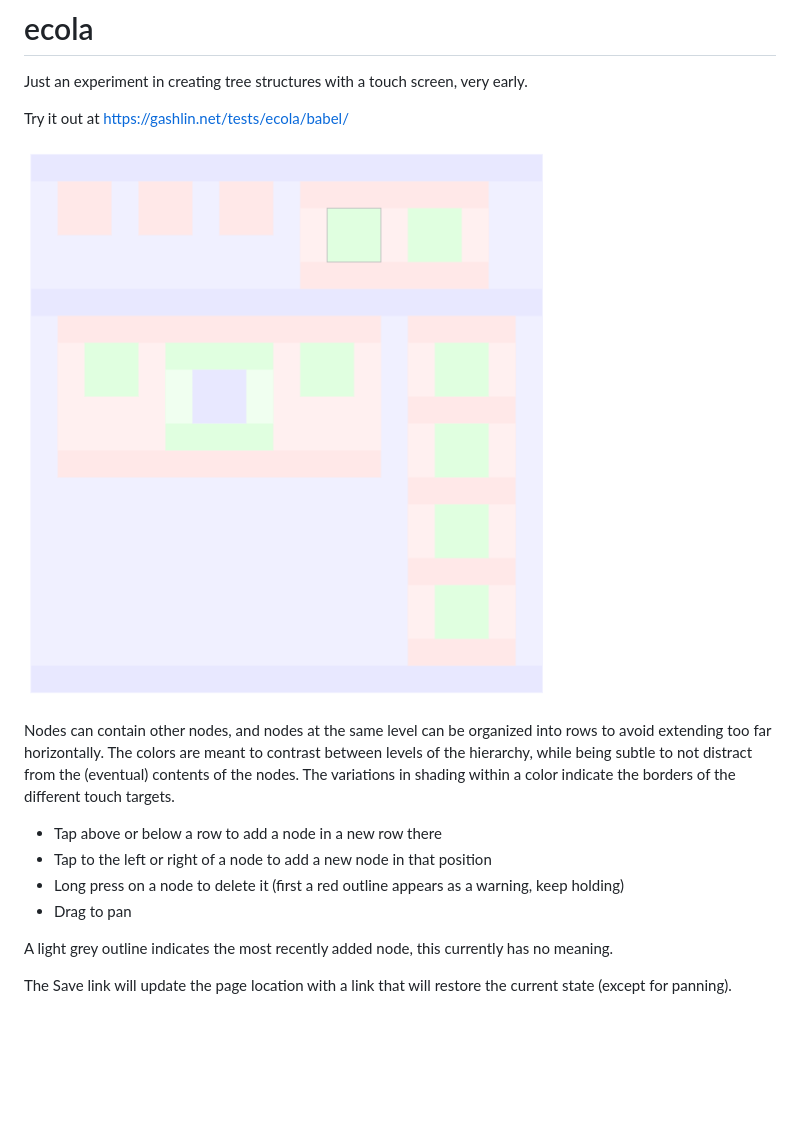
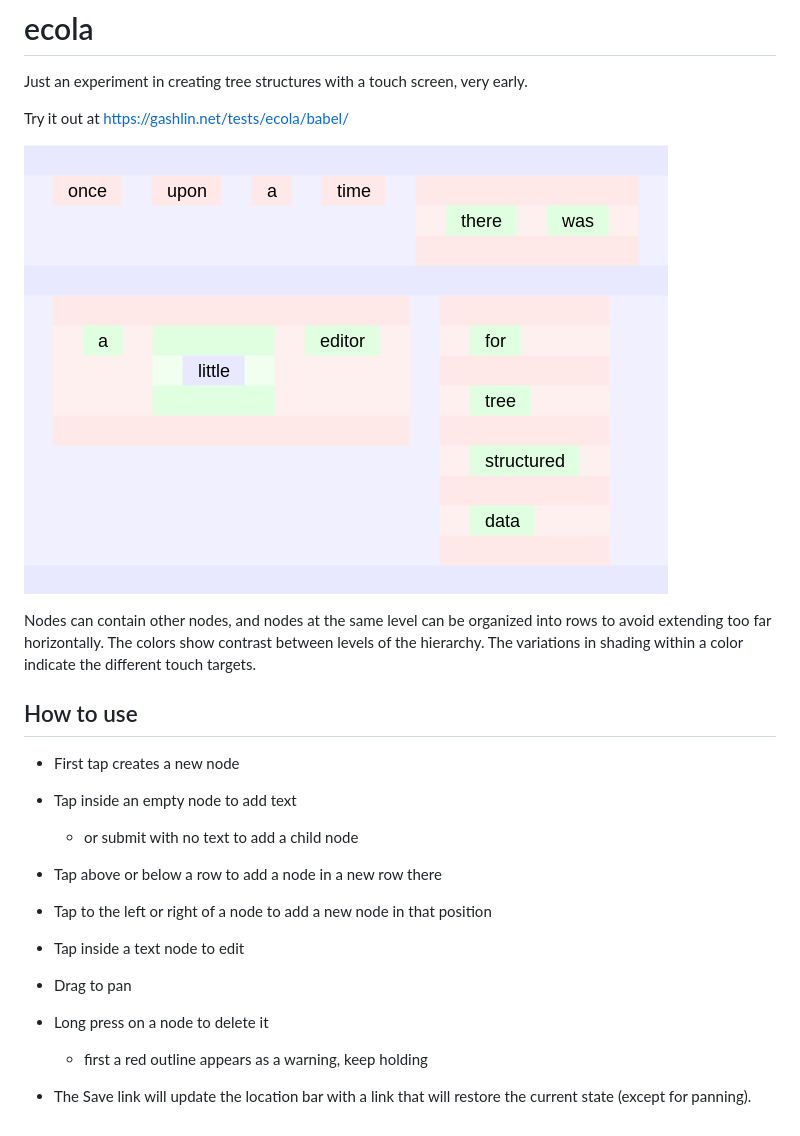
Before and after one commit to hcs64/ecola, a Markdown page: README.md, the part around the change printed below. Rendered like a GitHub page; pictures changed too: ecola-screen.png; blank space fills up the shorter version.

Commit message:
Readme update, new screenshot

```diff
--- a/README.md
+++ b/README.md
@@ -7,12 +7,15 @@ Try it out at https://gashlin.net/tests/ecola/babel/
 
-Nodes can contain other nodes, and nodes at the same level can be organized into rows to avoid extending too far horizontally. The colors are meant to contrast between levels of the hierarchy, while being subtle to not distract from the (eventual) contents of the nodes.  The variations in shading within a color indicate the borders of the different touch targets.
+Nodes can contain other nodes, and nodes at the same level can be organized into rows to avoid extending too far horizontally. The colors show contrast between levels of the hierarchy.  The variations in shading within a color indicate the different touch targets.
 
+## How to use
+* First tap creates a new node
+* Tap inside an empty node to add text
+  * or submit with no text to add a child node
 * Tap above or below a row to add a node in a new row there
 * Tap to the left or right of a node to add a new node in that position
-* Long press on a node to delete it (first a red outline appears as a warning, keep holding)
+* Tap inside a text node to edit
 * Drag to pan
+* Long press on a node to delete it
+  * first a red outline appears as a warning, keep holding
 
-A light grey outline indicates the most recently added node, this currently has no meaning.
-
-The Save link will update the page location with a link that will restore the
-current state (except for panning).
+* The Save link will update the location bar with a link that will restore the current state (except for panning).
```
Also changed, not shown: other parts of README.md (+1 -1 lines).
